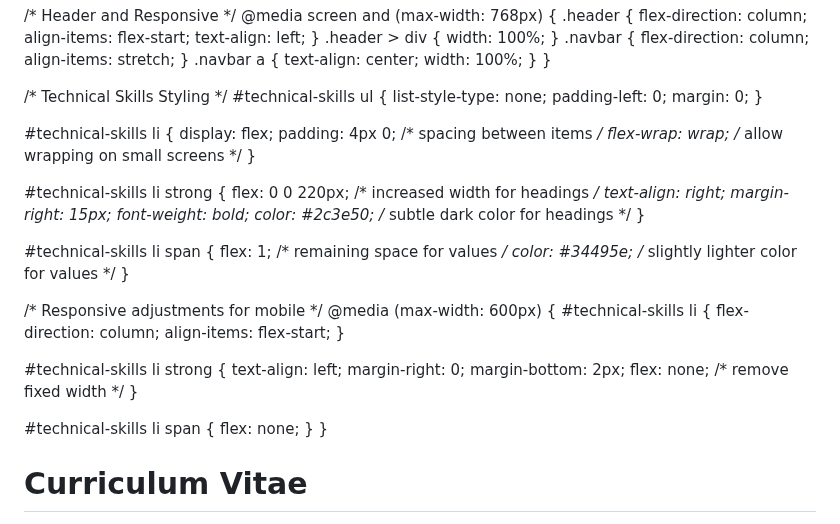
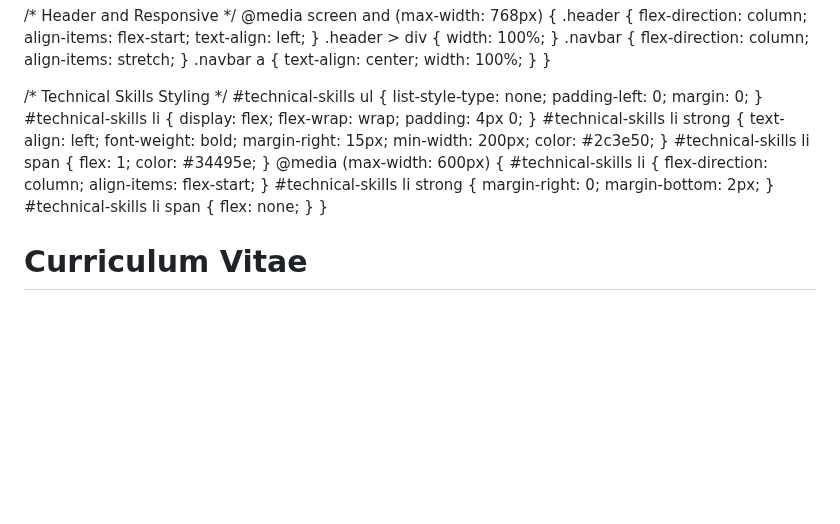
Before and after one commit to BhuwanAgrawal/bhuwanagrawal.github.io, a Markdown page: index.md, the part around one of its changes. Rendered like a GitHub page; blank space fills up the shorter version.

```diff
--- a/index.md
+++ b/index.md
@@ -79,40 +79,31 @@
   padding-left: 0;
   margin: 0;
 }
-
 #technical-skills li {
   display: flex;
-  padding: 4px 0; /* spacing between items */
-  flex-wrap: wrap; /* allow wrapping on small screens */
+  flex-wrap: wrap;
+  padding: 4px 0;
 }
-
 #technical-skills li strong {
-  flex: 0 0 220px; /* increased width for headings */
-  text-align: right;
+  text-align: left;
+  font-weight: bold;
   margin-right: 15px;
-  font-weight: bold;
-  color: #2c3e50; /* subtle dark color for headings */
+  min-width: 200px;
+  color: #2c3e50;
 }
-
 #technical-skills li span {
-  flex: 1; /* remaining space for values */
-  color: #34495e; /* slightly lighter color for values */
+  flex: 1;
+  color: #34495e;
 }
-
-/* Responsive adjustments for mobile */
 @media (max-width: 600px) {
   #technical-skills li {
     flex-direction: column;
     align-items: flex-start;
   }
-
   #technical-skills li strong {
-    text-align: left;
     margin-right: 0;
     margin-bottom: 2px;
-    flex: none; /* remove fixed width */
   }
-
   #technical-skills li span {
     flex: none;
   }
```
Also changed, not shown: other parts of index.md (+77 -6 lines).
